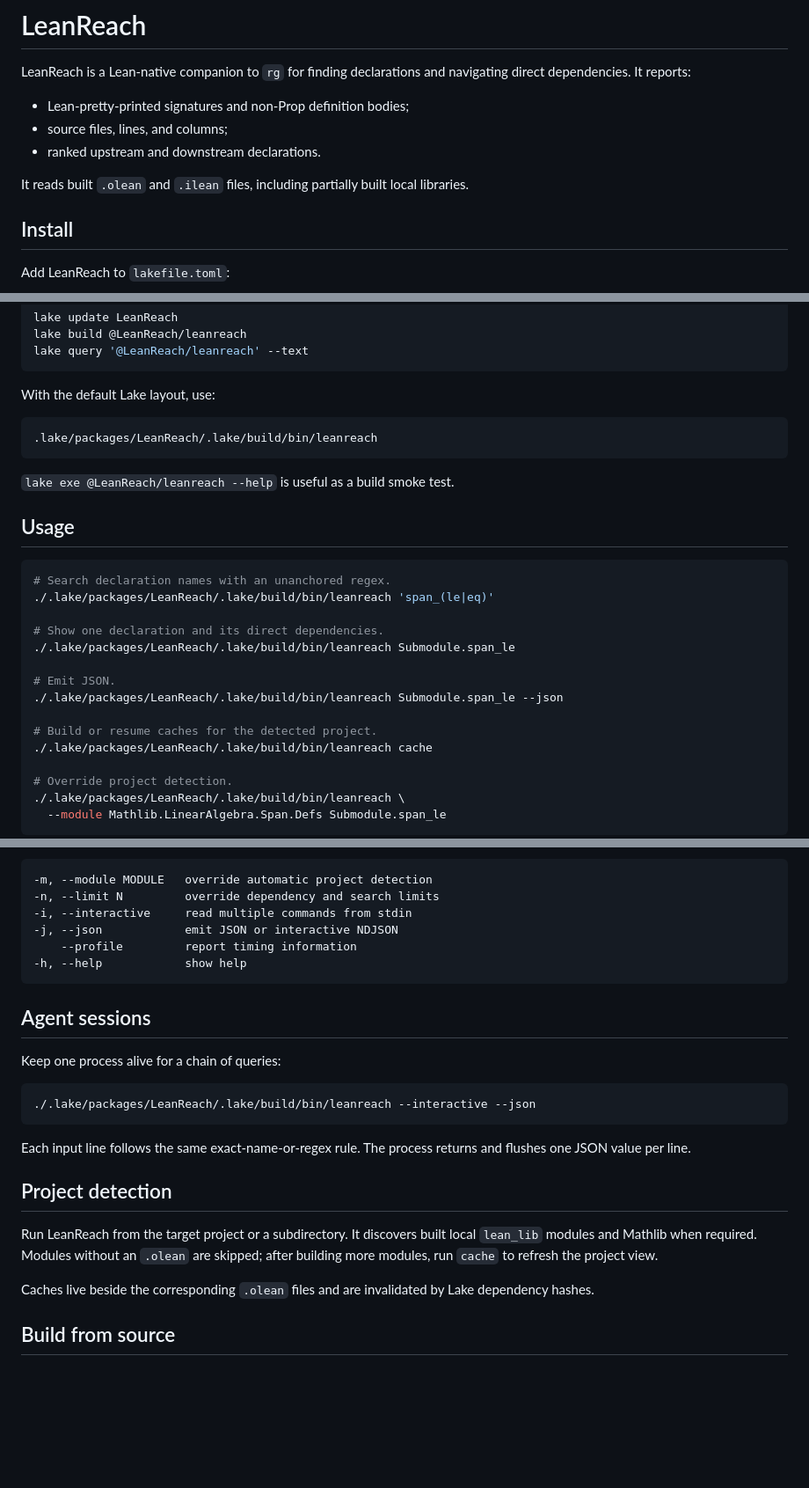
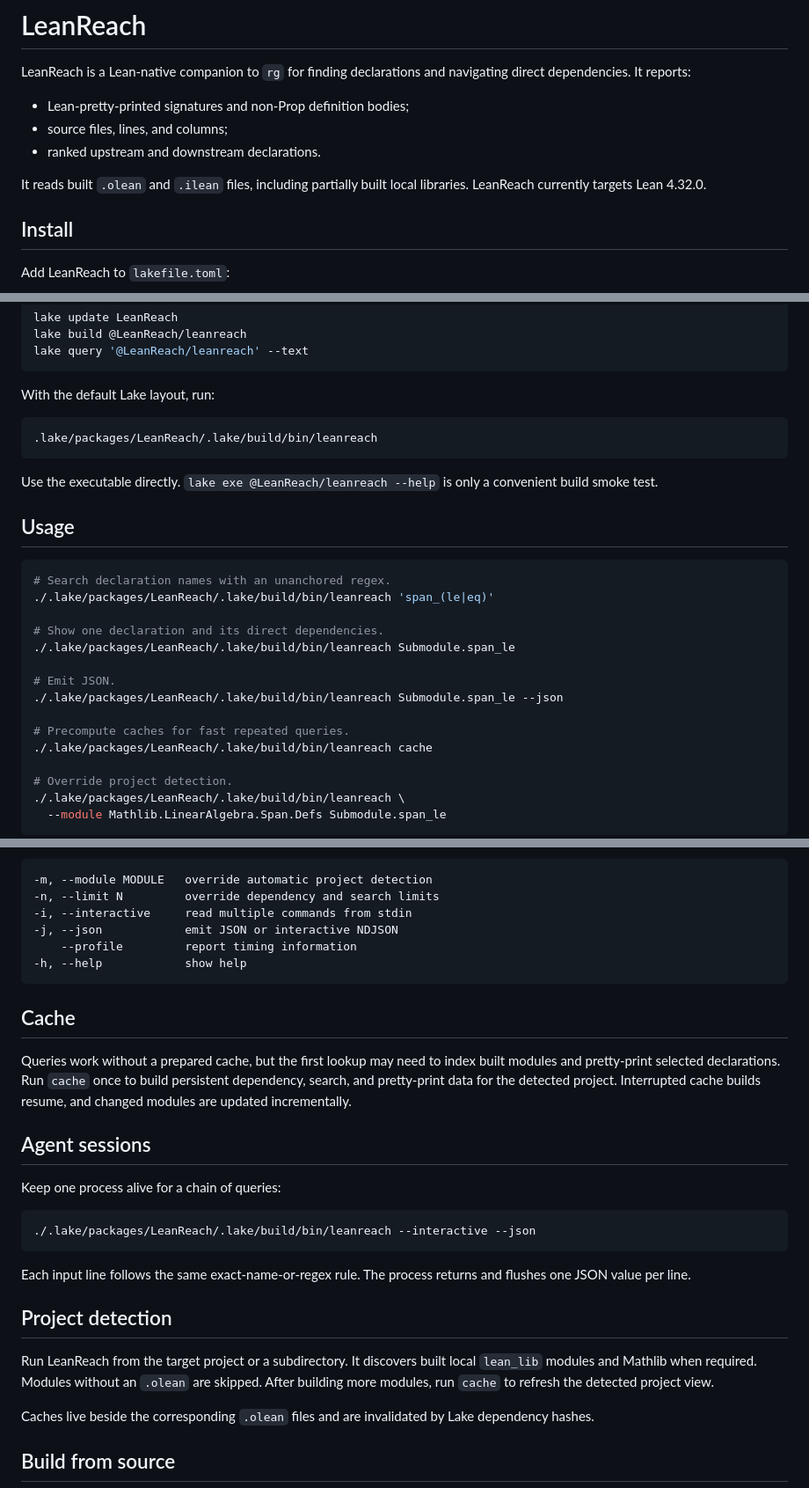
Before and after one commit to pelicanhere/LeanReach, a Markdown page: README.md, 3 parts joined by grey strips. Shown at 88% size. Rendered like a GitHub page; blank space fills up the shorter version.

Commit message:
doc: clarify cache setup and executable use

````diff
--- a/README.md
+++ b/README.md
@@ -8,6 +8,7 @@ dependencies. It reports:
 - ranked upstream and downstream declarations.
 
 It reads built `.olean` and `.ilean` files, including partially built local libraries.
+LeanReach currently targets Lean 4.32.0.
 
 ## Install
 
@@ -28,13 +29,14 @@ lake build @LeanReach/leanreach
 lake query '@LeanReach/leanreach' --text
 ```
 
-With the default Lake layout, use:
+With the default Lake layout, run:
 
-```text
+```console
 .lake/packages/LeanReach/.lake/build/bin/leanreach
 ```
 
-`lake exe @LeanReach/leanreach --help` is useful as a build smoke test.
+Use the executable directly. `lake exe @LeanReach/leanreach --help` is only a convenient build
+smoke test.
 
 ## Usage
 
@@ -48,7 +50,7 @@ With the default Lake layout, use:
 # Emit JSON.
 ./.lake/packages/LeanReach/.lake/build/bin/leanreach Submodule.span_le --json
 
-# Build or resume caches for the detected project.
+# Precompute caches for fast repeated queries.
 ./.lake/packages/LeanReach/.lake/build/bin/leanreach cache
 
 # Override project detection.
@@ -71,6 +73,13 @@ Queries and searches return 10 declarations by default.
 -h, --help            show help
 ```
 
+## Cache
+
+Queries work without a prepared cache, but the first lookup may need to index built modules and
+pretty-print selected declarations. Run `cache` once to build persistent dependency, search, and
+pretty-print data for the detected project. Interrupted cache builds resume, and changed modules
+are updated incrementally.
+
 ## Agent sessions
 
 Keep one process alive for a chain of queries:
@@ -85,8 +94,8 @@ value per line.
 ## Project detection
 
 Run LeanReach from the target project or a subdirectory. It discovers built local `lean_lib`
-modules and Mathlib when required. Modules without an `.olean` are skipped; after building more
-modules, run `cache` to refresh the project view.
+modules and Mathlib when required. Modules without an `.olean` are skipped. After building more
+modules, run `cache` to refresh the detected project view.
 
 Caches live beside the corresponding `.olean` files and are invalidated by Lake dependency hashes.
 
````
